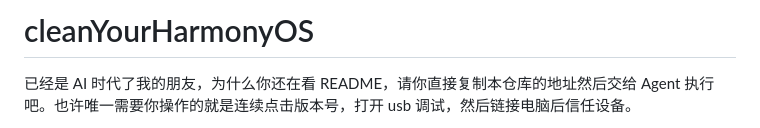
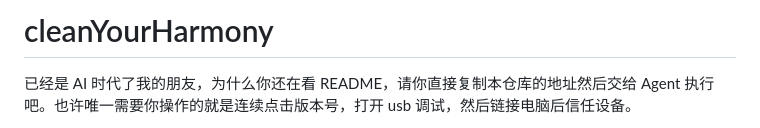
Before and after one commit to MusherM/cleanYourHarmony, a Markdown page: README_zh.md, the part around the change. GitHub-like rendering.

```diff
--- a/README_zh.md
+++ b/README_zh.md
@@ -1,4 +1,4 @@
-# cleanYourHarmonyOS
+# cleanYourHarmony
 
 已经是 AI 时代了我的朋友，为什么你还在看 README，请你直接复制本仓库的地址然后交给 Agent 执行吧。也许唯一需要你操作的就是连续点击版本号，打开 usb 调试，然后链接电脑后信任设备。
 
```
Also changed, not shown: README.md (+1 -1 lines).
